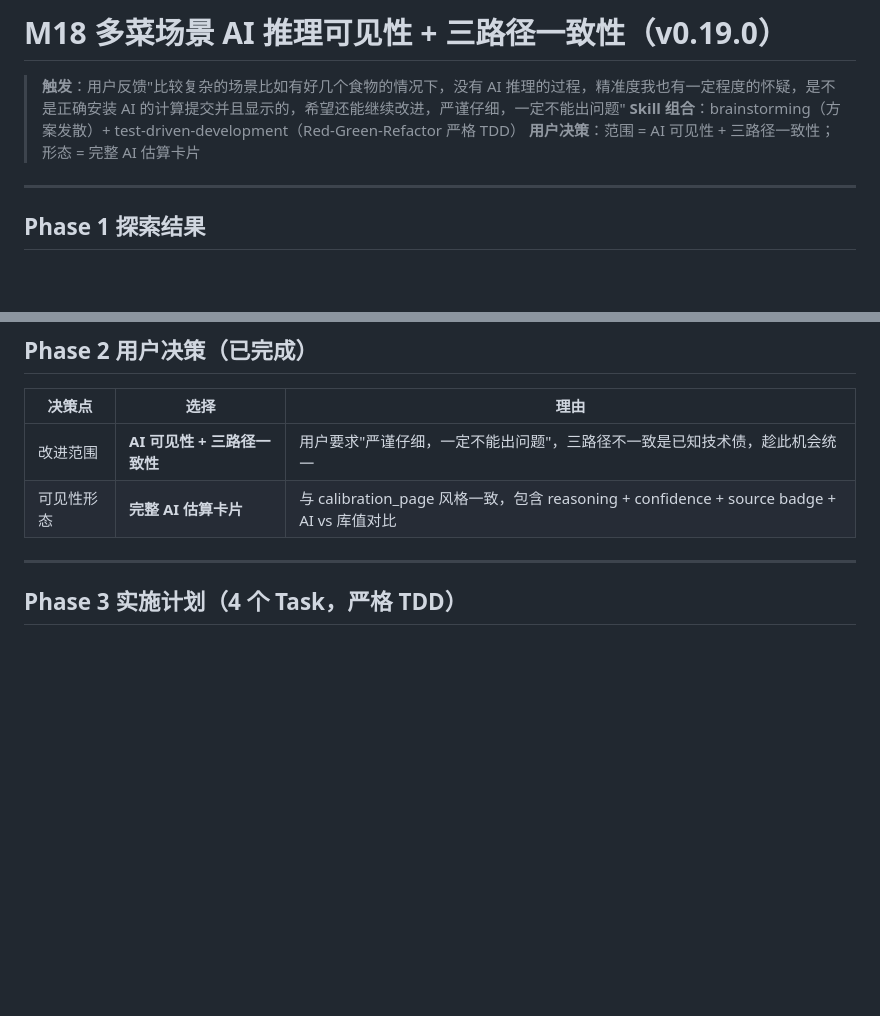
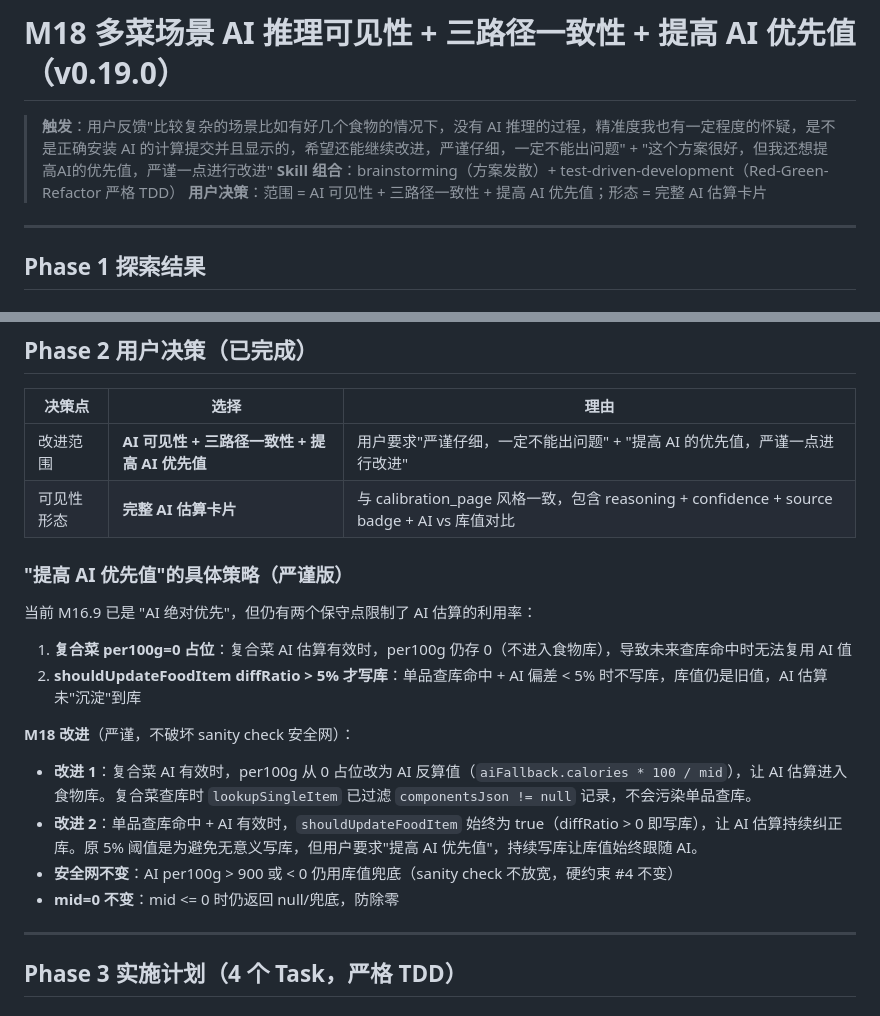
Before and after one commit to qbjsdsb/eatwise, a Markdown page: .trae/documents/m18-multi-dish-ai-visibility-three-path-consistency.md, 2 parts joined by grey strips. Drawn GitHub-style; blank space fills up the shorter version.

```diff
--- a/.trae/documents/m18-multi-dish-ai-visibility-three-path-consistency.md
+++ b/.trae/documents/m18-multi-dish-ai-visibility-three-path-consistency.md
@@ -1,8 +1,8 @@
-# M18 多菜场景 AI 推理可见性 + 三路径一致性（v0.19.0）
+# M18 多菜场景 AI 推理可见性 + 三路径一致性 + 提高 AI 优先值（v0.19.0）
 
-> **触发**：用户反馈"比较复杂的场景比如有好几个食物的情况下，没有 AI 推理的过程，精准度我也有一定程度的怀疑，是不是正确安装 AI 的计算提交并且显示的，希望还能继续改进，严谨仔细，一定不能出问题"
+> **触发**：用户反馈"比较复杂的场景比如有好几个食物的情况下，没有 AI 推理的过程，精准度我也有一定程度的怀疑，是不是正确安装 AI 的计算提交并且显示的，希望还能继续改进，严谨仔细，一定不能出问题" + "这个方案很好，但我还想提高AI的优先值，严谨一点进行改进"
 > **Skill 组合**：brainstorming（方案发散）+ test-driven-development（Red-Green-Refactor 严格 TDD）
-> **用户决策**：范围 = AI 可见性 + 三路径一致性；形态 = 完整 AI 估算卡片
+> **用户决策**：范围 = AI 可见性 + 三路径一致性 + 提高 AI 优先值；形态 = 完整 AI 估算卡片
 
 ---
 
@@ -56,8 +56,21 @@
 
 | 决策点 | 选择 | 理由 |
 |--------|------|------|
-| 改进范围 | **AI 可见性 + 三路径一致性** | 用户要求"严谨仔细，一定不能出问题"，三路径不一致是已知技术债，趁此机会统一 |
+| 改进范围 | **AI 可见性 + 三路径一致性 + 提高 AI 优先值** | 用户要求"严谨仔细，一定不能出问题" + "提高 AI 的优先值，严谨一点进行改进" |
 | 可见性形态 | **完整 AI 估算卡片** | 与 calibration_page 风格一致，包含 reasoning + confidence + source badge + AI vs 库值对比 |
+
+### "提高 AI 优先值"的具体策略（严谨版）
+
+当前 M16.9 已是 "AI 绝对优先"，但仍有两个保守点限制了 AI 估算的利用率：
+
+1. **复合菜 per100g=0 占位**：复合菜 AI 估算有效时，per100g 仍存 0（不进入食物库），导致未来查库命中时无法复用 AI 值
+2. **shouldUpdateFoodItem diffRatio > 5% 才写库**：单品查库命中 + AI 偏差 < 5% 时不写库，库值仍是旧值，AI 估算未"沉淀"到库
+
+**M18 改进**（严谨，不破坏 sanity check 安全网）：
+- **改进 1**：复合菜 AI 有效时，per100g 从 0 占位改为 AI 反算值（`aiFallback.calories * 100 / mid`），让 AI 估算进入食物库。复合菜查库时 `lookupSingleItem` 已过滤 `componentsJson != null` 记录，不会污染单品查库。
+- **改进 2**：单品查库命中 + AI 有效时，`shouldUpdateFoodItem` 始终为 true（diffRatio > 0 即写库），让 AI 估算持续纠正库。原 5% 阈值是为避免无意义写库，但用户要求"提高 AI 优先值"，持续写库让库值始终跟随 AI。
+- **安全网不变**：AI per100g > 900 或 < 0 仍用库值兜底（sanity check 不放宽，硬约束 #4 不变）
+- **mid=0 不变**：mid <= 0 时仍返回 null/兜底，防除零
 
 ---
 
```
